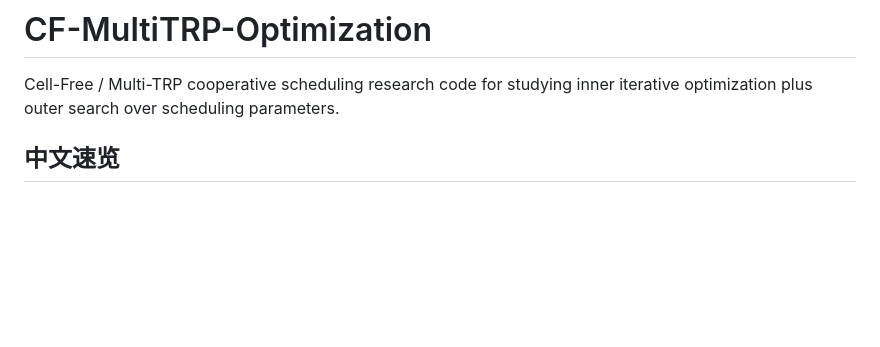
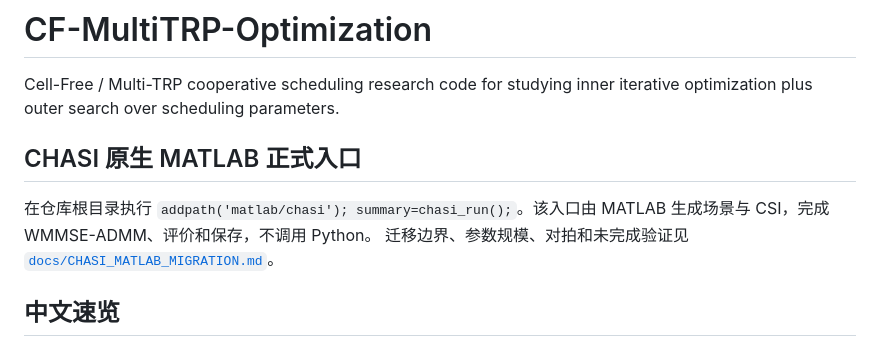
Before and after one commit to soysoybean0924-hash/CF-MultiTRP-Optimization, a Markdown page: README.md, the part around the change. Drawn GitHub-style; blank space fills up the shorter version.

Commit message:
Document native CHASI entry and verification boundaries

```diff
--- a/README.md
+++ b/README.md
@@ -2,6 +2,13 @@
 
 Cell-Free / Multi-TRP cooperative scheduling research code for studying
 inner iterative optimization plus outer search over scheduling parameters.
+
+## CHASI 原生 MATLAB 正式入口
+
+在仓库根目录执行 `addpath('matlab/chasi'); summary=chasi_run();`。该入口由
+MATLAB 生成场景与 CSI，完成 WMMSE-ADMM、评价和保存，不调用 Python。
+迁移边界、参数规模、对拍和未完成验证见
+[`docs/CHASI_MATLAB_MIGRATION.md`](docs/CHASI_MATLAB_MIGRATION.md)。
 
 ## 中文速览
 
```
Also changed, not shown: docs/CHASI_MATLAB_MIGRATION.md (+4 -2 lines), docs/CURRENT_RESEARCH_STATUS.md (+11 -5 lines).
